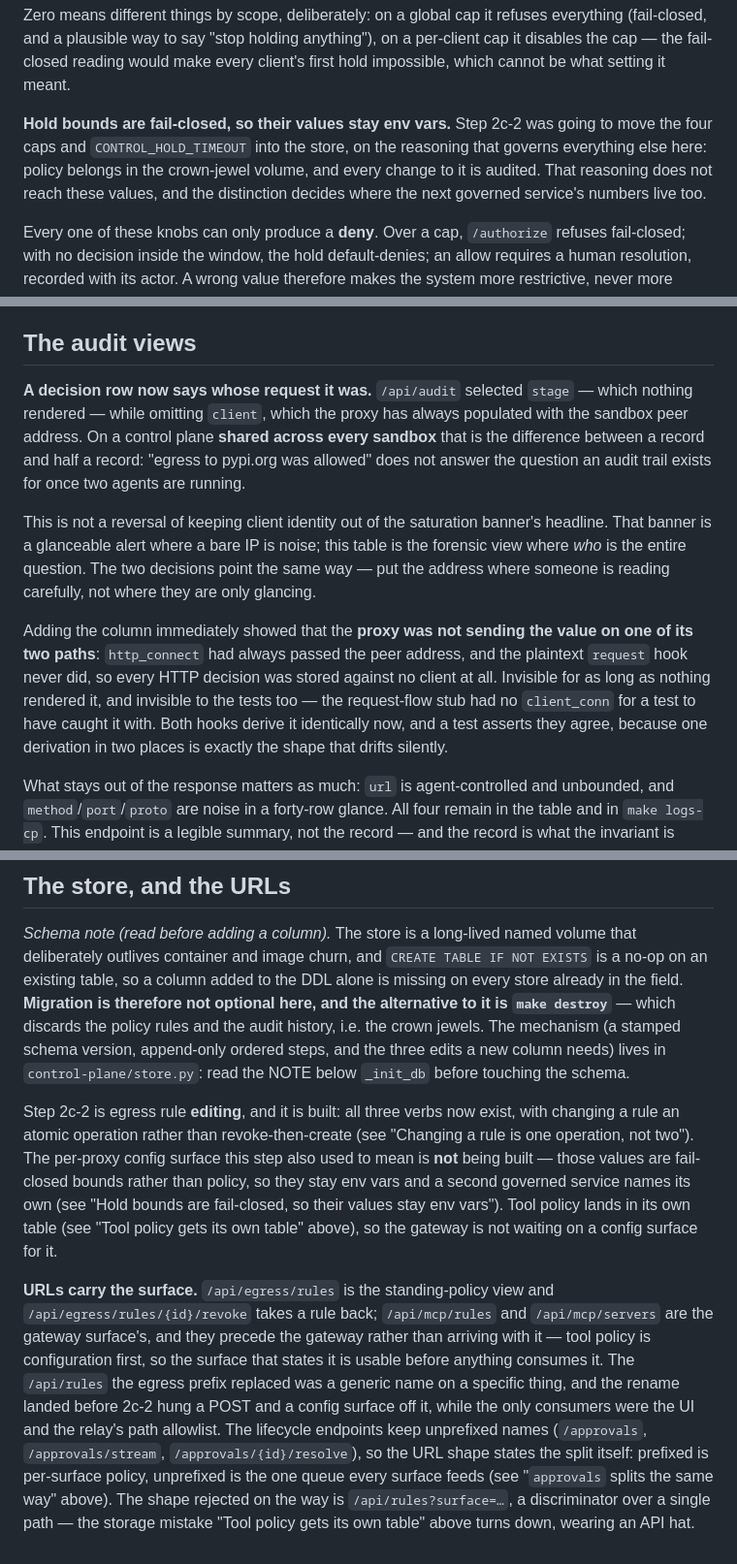
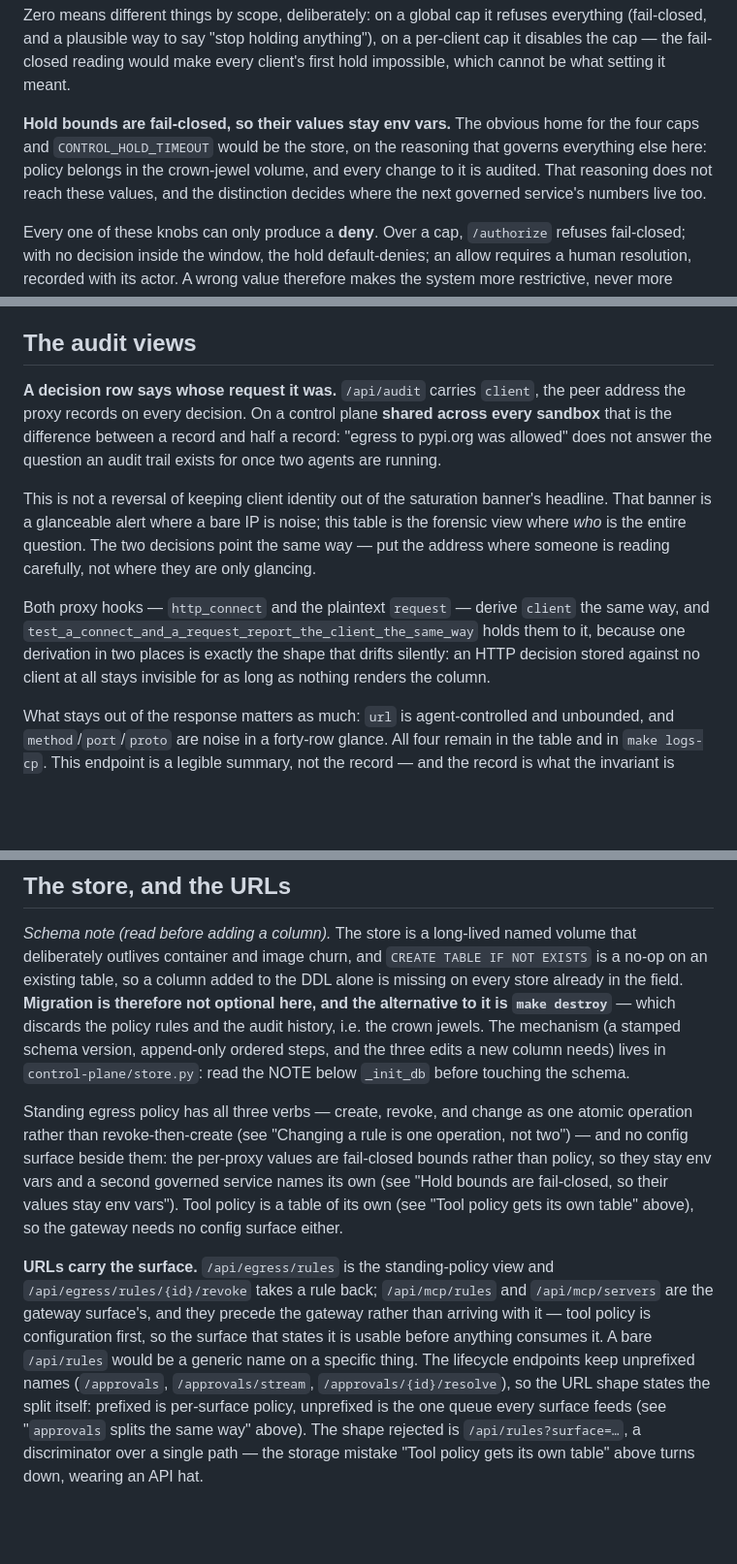
Before and after one commit to larsvikb/dockade, a Markdown page: control-plane/DESIGN.md, 3 parts joined by grey strips. Shown at 97% size. GitHub-like rendering; blank space fills up the shorter version.

```diff
--- a/control-plane/DESIGN.md
+++ b/control-plane/DESIGN.md
@@ -348,10 +348,10 @@ everything (fail-closed, and a plausible way to say "stop holding anything"), on
 per-client cap it disables the cap — the fail-closed reading would make every client's
 first hold impossible, which cannot be what setting it meant.
 
-**Hold bounds are fail-closed, so their values stay env vars.** Step 2c-2 was going to
-move the four caps and `CONTROL_HOLD_TIMEOUT` into the store, on the reasoning that
-governs everything else here: policy belongs in the crown-jewel volume, and every change
-to it is audited. That reasoning does not reach these values, and the distinction decides
+**Hold bounds are fail-closed, so their values stay env vars.** The obvious home for the
+four caps and `CONTROL_HOLD_TIMEOUT` would be the store, on the reasoning that governs
+everything else here: policy belongs in the crown-jewel volume, and every change to it
+is audited. That reasoning does not reach these values, and the distinction decides
 where the next governed service's numbers live too.
 
 Every one of these knobs can only produce a **deny**. Over a cap, `/authorize` refuses
@@ -397,24 +397,22 @@ beside the caps line that `_bootstrap` already emits.
 
 ## The audit views
 
-**A decision row now says whose request it was.** `/api/audit` selected `stage` — which
-nothing rendered — while omitting `client`, which the proxy has always populated with
-the sandbox peer address. On a control plane **shared across every sandbox** that is
-the difference between a record and half a record: "egress to pypi.org was allowed" does
-not answer the question an audit trail exists for once two agents are running.
+**A decision row says whose request it was.** `/api/audit` carries `client`, the peer
+address the proxy records on every decision. On a control plane **shared across every
+sandbox** that is the difference between a record and half a record: "egress to
+pypi.org was allowed" does not answer the question an audit trail exists for once two
+agents are running.
 
 This is not a reversal of keeping client identity out of the saturation banner's
 headline. That banner is a glanceable alert where a bare IP is noise; this table is the
 forensic view where *who* is the entire question. The two decisions point the same way —
 put the address where someone is reading carefully, not where they are only glancing.
 
-Adding the column immediately showed that the **proxy was not sending the value on one
-of its two paths**: `http_connect` had always passed the peer address, and the plaintext
-`request` hook never did, so every HTTP decision was stored against no client at all.
-Invisible for as long as nothing rendered it, and invisible to the tests too — the
-request-flow stub had no `client_conn` for a test to have caught it with. Both hooks
-derive it identically now, and a test asserts they agree, because one derivation in two
-places is exactly the shape that drifts silently.
+Both proxy hooks — `http_connect` and the plaintext `request` — derive `client` the
+same way, and `test_a_connect_and_a_request_report_the_client_the_same_way` holds
+them to it, because one derivation in two places is exactly the shape that drifts
+silently: an HTTP decision stored against no client at all stays invisible for as long
+as nothing renders the column.
 
 What stays out of the response matters as much: `url` is agent-controlled and unbounded,
 and `method`/`port`/`proto` are noise in a forty-row glance. All four remain in the
@@ -732,26 +730,23 @@ and the audit history, i.e. the crown jewels. The mechanism (a stamped schema
 version, append-only ordered steps, and the three edits a new column needs) lives in
 `control-plane/store.py`: read the NOTE below `_init_db` before touching the schema.
 
-Step 2c-2 is egress rule **editing**, and it is built: all three verbs now exist, with
-changing a rule an atomic operation rather than revoke-then-create (see "Changing a rule
-is one operation, not two"). The per-proxy config surface this step also used to mean is
-**not** being built — those
-values are fail-closed bounds rather than policy, so they stay env vars and a second
-governed service names its own (see "Hold bounds are fail-closed, so their values stay
-env vars"). Tool policy lands in its own table (see "Tool policy gets its own table"
-above), so the gateway is not waiting on a config surface for it.
+Standing egress policy has all three verbs — create, revoke, and change as one atomic
+operation rather than revoke-then-create (see "Changing a rule is one operation, not
+two") — and no config surface beside them: the per-proxy values are fail-closed bounds
+rather than policy, so they stay env vars and a second governed service names its own
+(see "Hold bounds are fail-closed, so their values stay env vars"). Tool policy is a
+table of its own (see "Tool policy gets its own table" above), so the gateway needs no
+config surface either.
 
 **URLs carry the surface.** `/api/egress/rules` is the standing-policy view and
 `/api/egress/rules/{id}/revoke` takes a rule back; `/api/mcp/rules` and
 `/api/mcp/servers` are the gateway surface's, and they precede the gateway rather
 than arriving with it — tool policy is configuration first, so the surface that
-states it is usable before anything consumes it. The `/api/rules` the egress
-prefix replaced was a generic name on a specific thing,
-and the rename landed before 2c-2 hung a POST and a config surface off it, while the
-only consumers were the UI and the relay's path allowlist. The lifecycle endpoints keep
+states it is usable before anything consumes it. A bare `/api/rules` would be a
+generic name on a specific thing. The lifecycle endpoints keep
 unprefixed names (`/approvals`, `/approvals/stream`, `/approvals/{id}/resolve`), so
 the URL shape states the split itself: prefixed is per-surface policy, unprefixed is
 the one queue every surface feeds (see "`approvals` splits the same way" above). The
-shape rejected on the way is `/api/rules?surface=…`, a discriminator over a single path
+shape rejected is `/api/rules?surface=…`, a discriminator over a single path
 — the storage mistake "Tool policy gets its own table" above turns down, wearing an API
 hat.
```
Also changed, not shown: control-plane-ui/DESIGN.md (+21 -27 lines).
